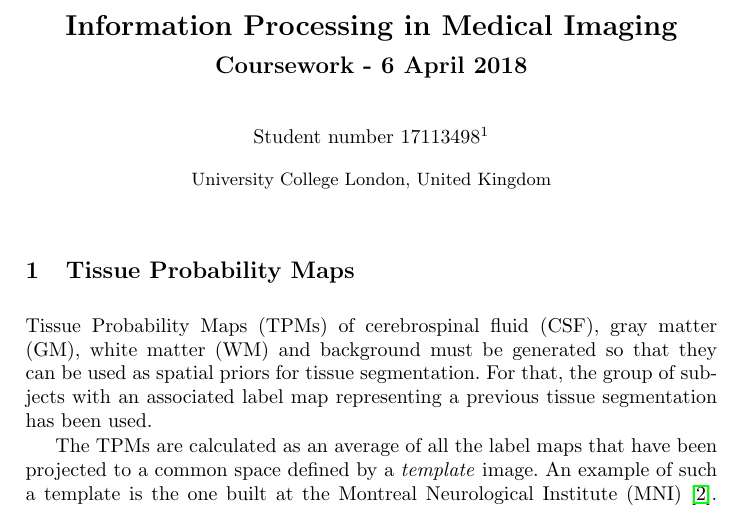
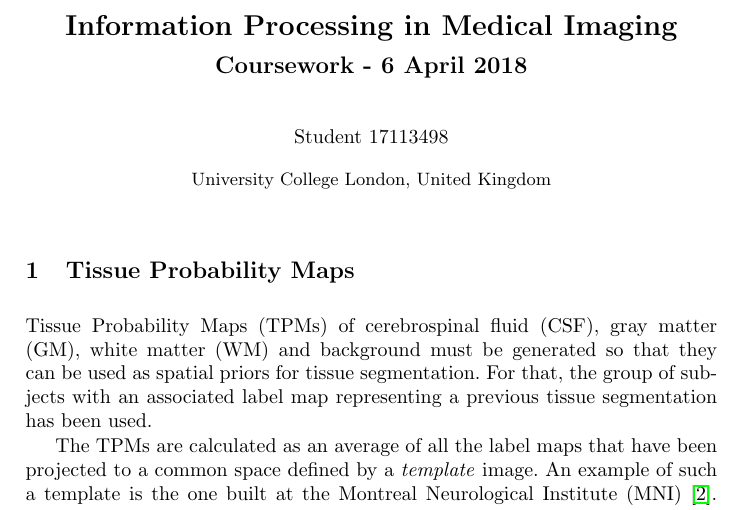
Before and after one commit to fepegar/ipmi-coursework, a LaTeX thesis (latex/main.tex): part of page 1 of 19, cut so that both start at the same text. Compiled offline with pdfLaTeX.

Commit message:
Fix title

```diff
--- a/latex/main.tex
+++ b/latex/main.tex
@@ -28,7 +28,7 @@
 % If the paper title is too long for the running head, you can set
 % an abbreviated paper title here
 %
-\author{Student number 17113498 \inst{1}}
+\author{Student 17113498}
 %
 \authorrunning{17113498}
 % First names are abbreviated in the running head.
```
